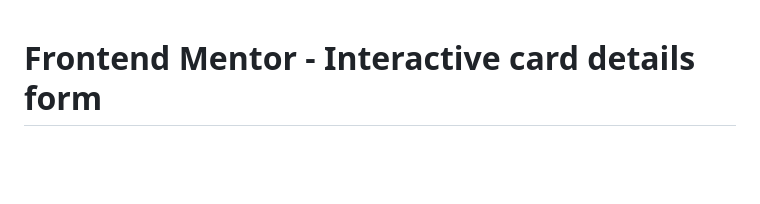
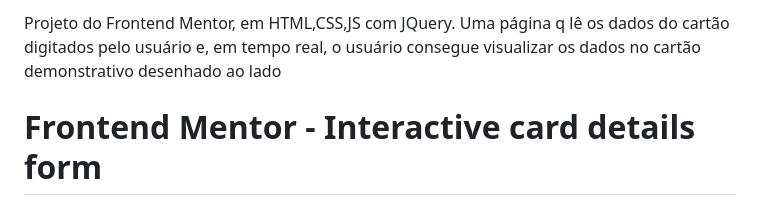
Before and after one commit to Brunozo2042/Interactive-card, a Markdown page: README.md, the part around the change. Drawn GitHub-style; blank space fills up the shorter version.

```diff
--- a/README.md
+++ b/README.md
@@ -1,3 +1,7 @@
+Projeto do Frontend Mentor, em HTML,CSS,JS com JQuery.
+Uma página q lê os dados do cartão digitados pelo usuário e, em tempo real, o usuário consegue visualizar os dados no cartão demonstrativo desenhado ao lado
+
+
 # Frontend Mentor - Interactive card details form
 
 ![Design preview for the Interactive card details form coding challenge](./design/desktop-preview.jpg)
```
